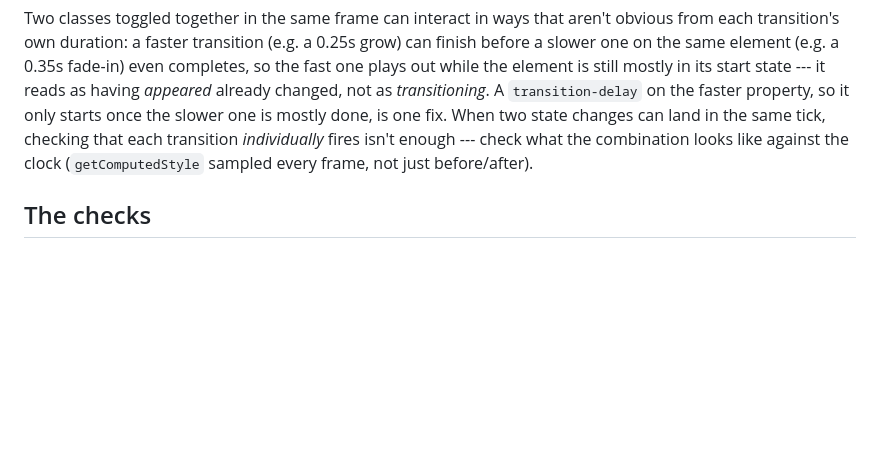
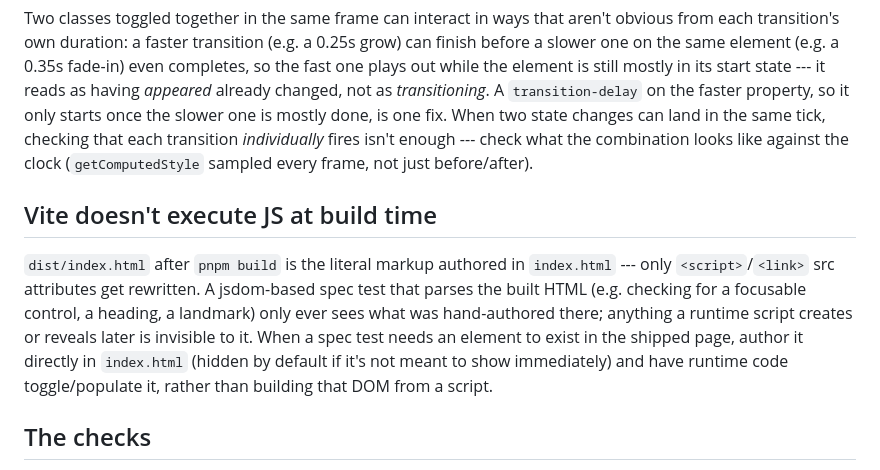
Before and after one commit to comp4020-agentic-coding-studio/comp4020-crit5-zdy-forever, a Markdown page: CLAUDE.md, the part around the change. Rendered like a GitHub page; blank space fills up the shorter version.

Commit message:
harness: record the jsdom/static-HTML constraint discovered this week
Vite ships index.html's literal authored markup -- a jsdom spec test only
ever sees what's hand-authored there, never what a runtime script builds.
This shaped how the start button/canvas/dialogue containers were authored
here; recording it so it doesn't have to be rediscovered next week.

```diff
--- a/CLAUDE.md
+++ b/CLAUDE.md
@@ -51,6 +51,18 @@ transition *individually* fires isn't enough --- check what the combination
 looks like against the clock (`getComputedStyle` sampled every frame, not
 just before/after).
 
+## Vite doesn't execute JS at build time
+
+`dist/index.html` after `pnpm build` is the literal markup authored in
+`index.html` --- only `<script>`/`<link>` src attributes get rewritten. A
+jsdom-based spec test that parses the built HTML (e.g. checking for a
+focusable control, a heading, a landmark) only ever sees what was
+hand-authored there; anything a runtime script creates or reveals later is
+invisible to it. When a spec test needs an element to exist in the shipped
+page, author it directly in `index.html` (hidden by default if it's not meant
+to show immediately) and have runtime code toggle/populate it, rather than
+building that DOM from a script.
+
 ## The checks
 
 `pnpm check` runs them, and `pnpm check:evidence` is the extra gate before you
```
